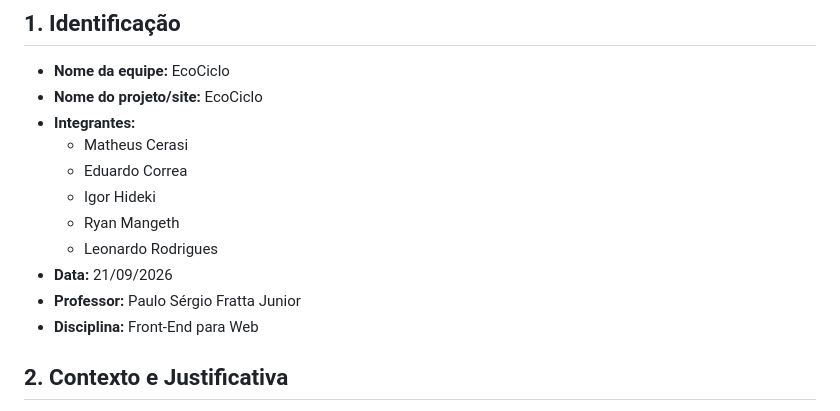
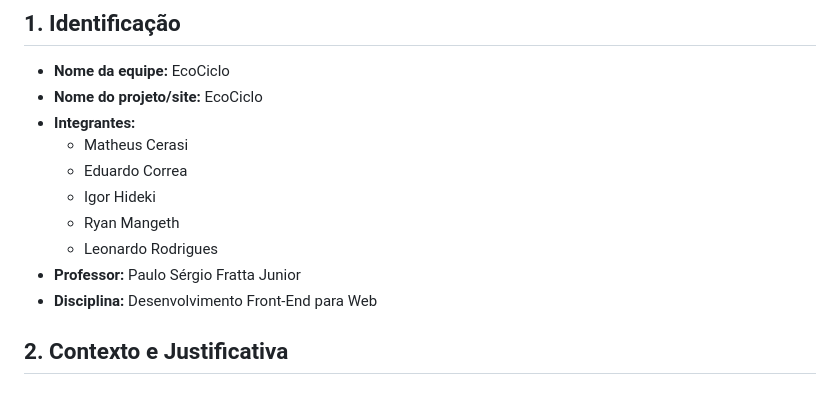
Before and after one commit to matheuscerasi/projeto-desenvolvimento-front-end, a Markdown page: README.md, the part around the change. Drawn GitHub-style.

```diff
--- a/README.md
+++ b/README.md
@@ -14,9 +14,8 @@ Apresentação de Slides: https://canva.link/zm2mutvx0y2mpam
   - Igor Hideki
   - Ryan Mangeth
   - Leonardo Rodrigues
-- **Data:** 21/09/2026
 - **Professor:** Paulo Sérgio Fratta Junior
-- **Disciplina:** Front-End para Web
+- **Disciplina:** Desenvolvimento Front-End para Web
 
 ## 2. Contexto e Justificativa
 
```
